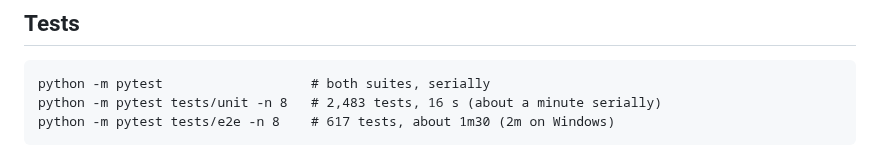
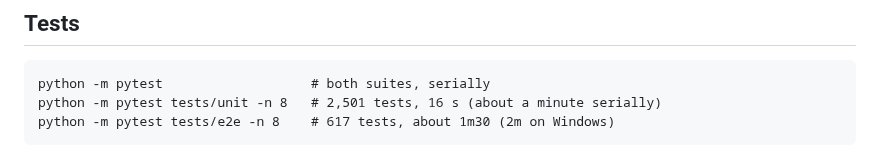
Before and after one commit to JeanFrancoisGagne/crapkit, a Markdown page: CONTRIBUTING.md, the part around the change. Drawn GitHub-style.

Commit message:
Recount the unit suite after the 0.4.11 fixes

````diff
--- a/CONTRIBUTING.md
+++ b/CONTRIBUTING.md
@@ -26,7 +26,7 @@ pass locally and get rejected in review.
 
 ```
 python -m pytest                   # both suites, serially
-python -m pytest tests/unit -n 8   # 2,483 tests, 16 s (about a minute serially)
+python -m pytest tests/unit -n 8   # 2,501 tests, 16 s (about a minute serially)
 python -m pytest tests/e2e -n 8    # 617 tests, about 1m30 (2m on Windows)
 ```
 
````
Also changed, not shown: AGENTS.md (+1 -1 lines).
